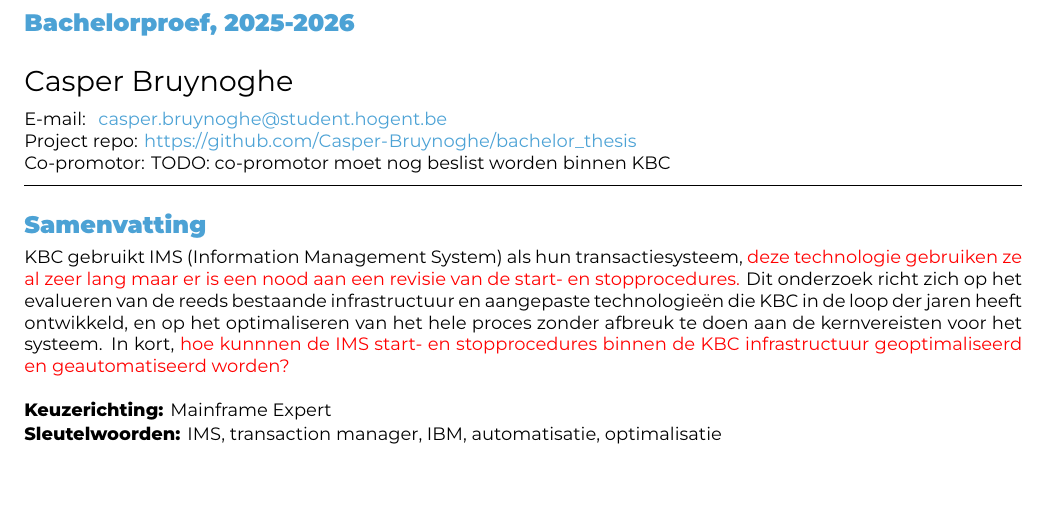
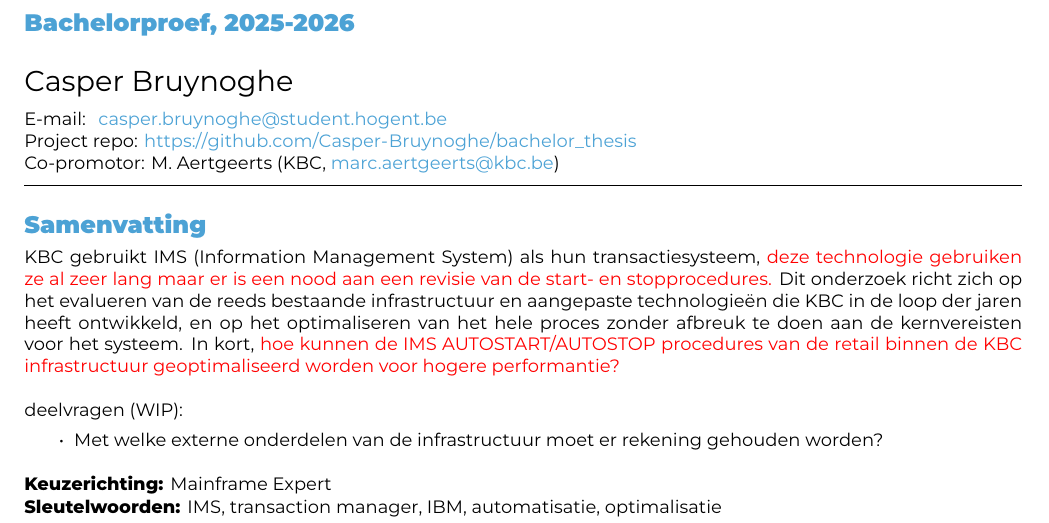
Before and after one commit to Casper-Bruynoghe/bachelor_thesis, a LaTeX document (voorstel/BruynogheCasper-BPvoorstel.tex): part of page 1 of 3, cut so that both start at the same text, the shorter picture padded with empty space. Compiled offline with XeLaTeX.

Commit message:
Update: research question and added sub question

```diff
--- a/voorstel/BruynogheCasper-BPvoorstel.tex
+++ b/voorstel/BruynogheCasper-BPvoorstel.tex
@@ -29,7 +29,7 @@
 \projectrepo{https://github.com/Casper-Bruynoghe/bachelor_thesis}
 
 % TODO: Geef de co-promotor op
-\supervisor[Co-promotor]{TODO: co-promotor moet nog beslist worden binnen KBC}
+\supervisor[Co-promotor]{M. Aertgeerts (KBC, \href{mailto:marc.aertgeerts@kbc.be}{marc.aertgeerts@kbc.be})}
 
 % Binnen welke specialisatierichting uit 3TI situeert dit onderzoek zich?
 % Kies uit deze lijst:
@@ -53,7 +53,14 @@
 	%(wat heeft de doelgroep aan het resultaat?). \\
 	KBC gebruikt IMS (Information Management System) als hun transactiesysteem, \textcolor{red}{deze technologie gebruiken ze al zeer lang maar er is een nood aan een revisie van de start- en stopprocedures.}
 	Dit onderzoek richt zich op het evalueren van de reeds bestaande infrastructuur en aangepaste technologieën die KBC in de loop der jaren heeft ontwikkeld, en op het optimaliseren van het
-	hele proces zonder afbreuk te doen aan de kernvereisten voor het systeem. In kort, \textcolor{red}{hoe kunnnen de IMS start- en stopprocedures binnen de KBC infrastructuur geoptimaliseerd en geautomatiseerd worden?}
+	hele proces zonder afbreuk te doen aan de kernvereisten voor het systeem. In kort, \textcolor{red}{hoe kunnen de IMS AUTOSTART/AUTOSTOP procedures van de retail binnen de KBC infrastructuur geoptimaliseerd worden voor
+	hogere performantie?}\\
+
+	deelvragen (WIP):
+	\begin{itemize}
+		\item Met welke externe onderdelen van de infrastructuur moet er rekening gehouden worden?
+	\end{itemize}
+
 \end{abstract}
 
 \tableofcontents
```
Also changed, not shown: voorstel/voorstel-inhoud.tex (+0 -5 lines).
